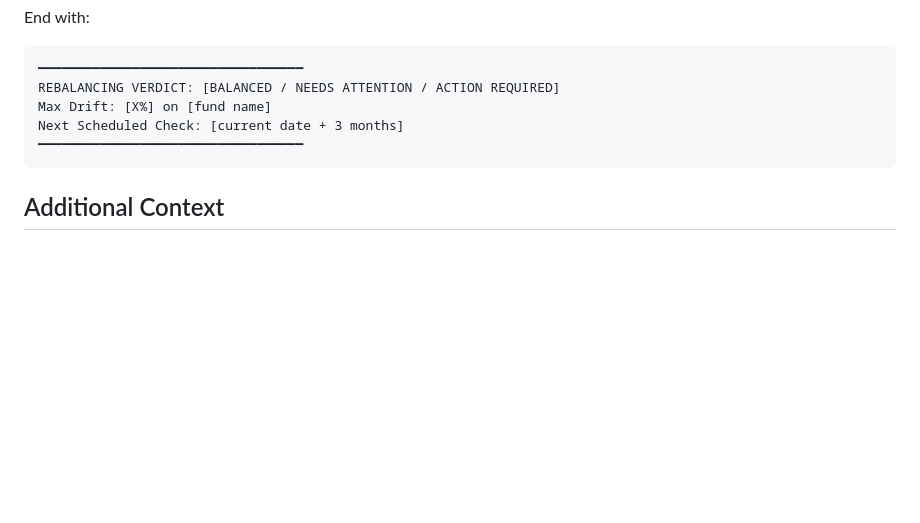
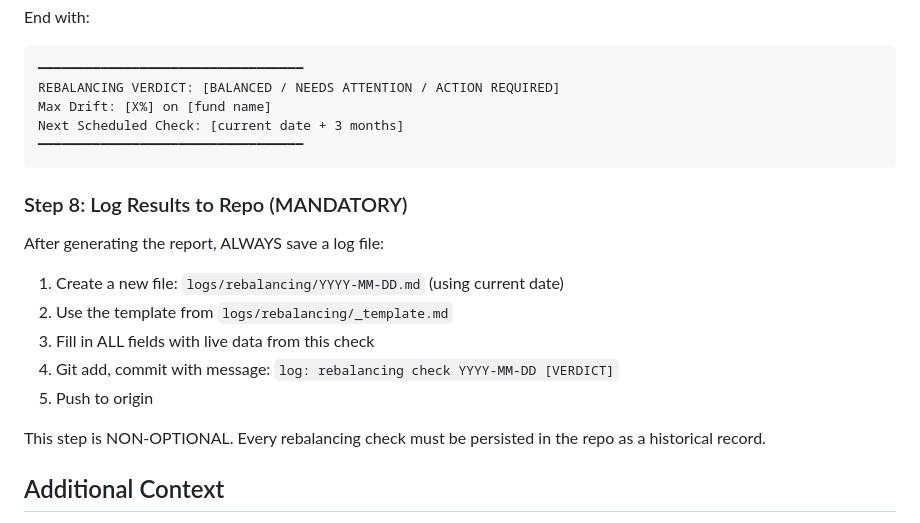
Before and after one commit to arjunprsd/finance, a Markdown page: .github/instructions/rebalancing-check.instructions.md, the part around the change. GitHub-like rendering; blank space fills up the shorter version.

````diff
--- a/.github/instructions/rebalancing-check.instructions.md
+++ b/.github/instructions/rebalancing-check.instructions.md
@@ -73,6 +73,18 @@ Next Scheduled Check: [current date + 3 months]
 ━━━━━━━━━━━━━━━━━━━━━━━━━━━━━━━━━━
 ```
 
+### Step 8: Log Results to Repo (MANDATORY)
+
+After generating the report, ALWAYS save a log file:
+
+1. Create a new file: `logs/rebalancing/YYYY-MM-DD.md` (using current date)
+2. Use the template from `logs/rebalancing/_template.md`
+3. Fill in ALL fields with live data from this check
+4. Git add, commit with message: `log: rebalancing check YYYY-MM-DD [VERDICT]`
+5. Push to origin
+
+This step is NON-OPTIONAL. Every rebalancing check must be persisted in the repo as a historical record.
+
 ## Additional Context
 
 - EPF (₹27K/month) is excluded from rebalancing — it's locked debt.
````
Also changed, not shown: logs/rebalancing/2026-05-17.md (added, +92 -0 lines).
